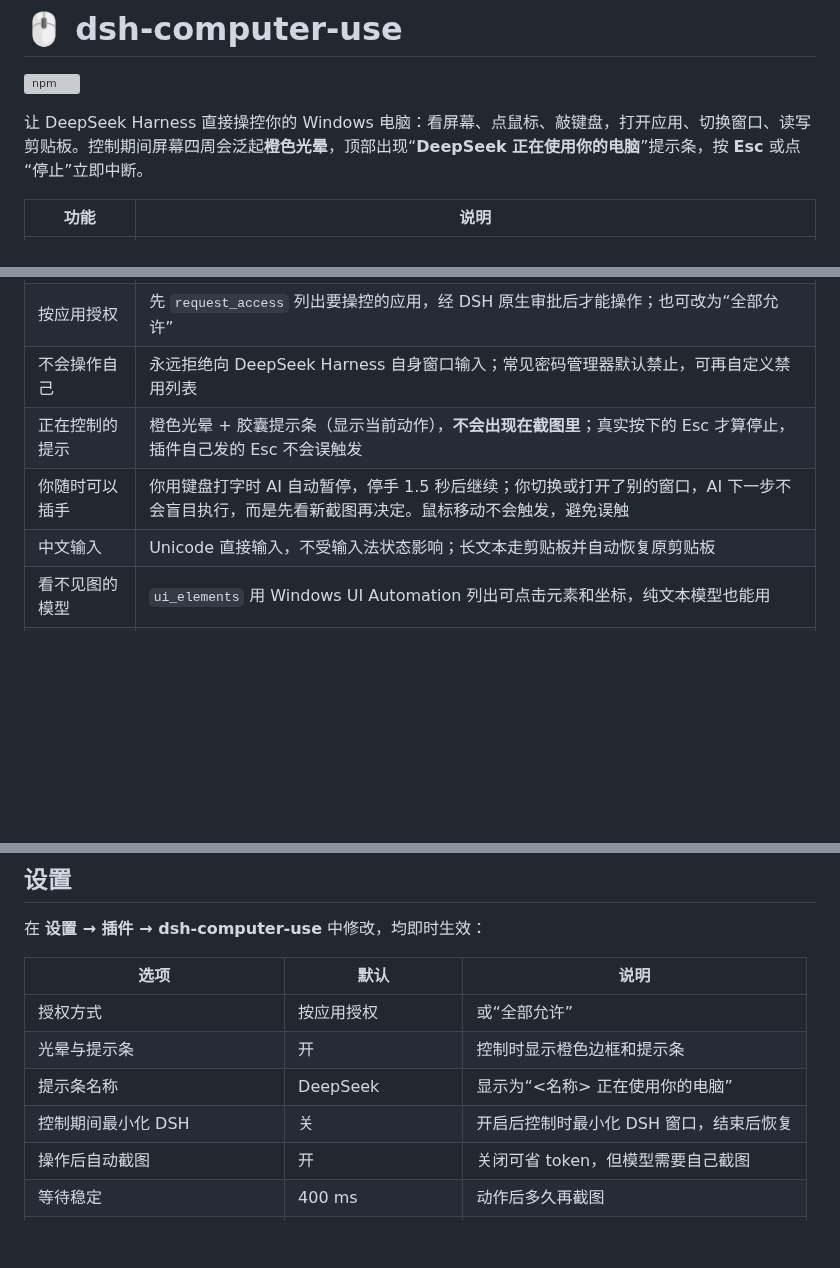
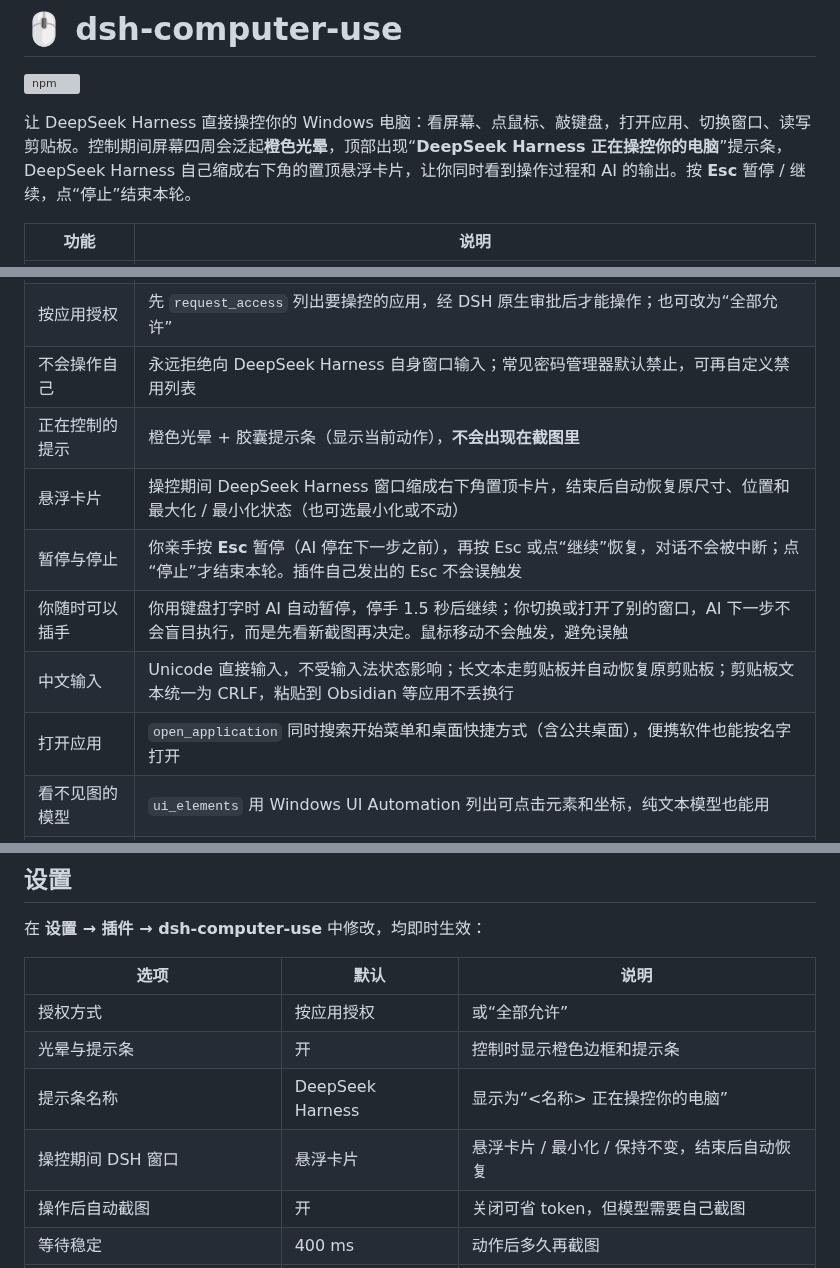
Before and after one commit to copylee711/dsh-computer-use, a Markdown page: README.md, 3 parts joined by grey strips. GitHub-like rendering; blank space fills up the shorter version; grey boxes are pictures that could not be loaded.

```diff
--- a/README.md
+++ b/README.md
@@ -2,7 +2,7 @@
 
 [![npm](https://img.shields.io/npm/v/@copylee/dsh-computer-use)](https://www.npmjs.com/package/@copylee/dsh-computer-use)
 
-让 DeepSeek Harness 直接操控你的 Windows 电脑：看屏幕、点鼠标、敲键盘，打开应用、切换窗口、读写剪贴板。控制期间屏幕四周会泛起**橙色光晕**，顶部出现“**DeepSeek 正在使用你的电脑**”提示条，按 **Esc** 或点“停止”立即中断。
+让 DeepSeek Harness 直接操控你的 Windows 电脑：看屏幕、点鼠标、敲键盘，打开应用、切换窗口、读写剪贴板。控制期间屏幕四周会泛起**橙色光晕**，顶部出现“**DeepSeek Harness 正在操控你的电脑**”提示条，DeepSeek Harness 自己缩成右下角的置顶悬浮卡片，让你同时看到操作过程和 AI 的输出。按 **Esc** 暂停 / 继续，点“停止”结束本轮。
 
 | 功能 | 说明 |
 |---|---|
@@ -11,9 +11,12 @@
 | 批量动作 | `computer_batch` 一次执行“点输入框 → 输入 → 回车”等多步，最后只截一张图 |
 | 按应用授权 | 先 `request_access` 列出要操控的应用，经 DSH 原生审批后才能操作；也可改为“全部允许” |
 | 不会操作自己 | 永远拒绝向 DeepSeek Harness 自身窗口输入；常见密码管理器默认禁止，可再自定义禁用列表 |
-| 正在控制的提示 | 橙色光晕 + 胶囊提示条（显示当前动作），**不会出现在截图里**；真实按下的 Esc 才算停止，插件自己发的 Esc 不会误触发 |
+| 正在控制的提示 | 橙色光晕 + 胶囊提示条（显示当前动作），**不会出现在截图里** |
+| 悬浮卡片 | 操控期间 DeepSeek Harness 窗口缩成右下角置顶卡片，结束后自动恢复原尺寸、位置和最大化 / 最小化状态（也可选最小化或不动） |
+| 暂停与停止 | 你亲手按 **Esc** 暂停（AI 停在下一步之前），再按 Esc 或点“继续”恢复，对话不会被中断；点“停止”才结束本轮。插件自己发出的 Esc 不会误触发 |
 | 你随时可以插手 | 你用键盘打字时 AI 自动暂停，停手 1.5 秒后继续；你切换或打开了别的窗口，AI 下一步不会盲目执行，而是先看新截图再决定。鼠标移动不会触发，避免误触 |
-| 中文输入 | Unicode 直接输入，不受输入法状态影响；长文本走剪贴板并自动恢复原剪贴板 |
+| 中文输入 | Unicode 直接输入，不受输入法状态影响；长文本走剪贴板并自动恢复原剪贴板；剪贴板文本统一为 CRLF，粘贴到 Obsidian 等应用不丢换行 |
+| 打开应用 | `open_application` 同时搜索开始菜单和桌面快捷方式（含公共桌面），便携软件也能按名字打开 |
 | 看不见图的模型 | `ui_elements` 用 Windows UI Automation 列出可点击元素和坐标，纯文本模型也能用 |
 | 零原生依赖 | 首次使用时用 Windows 自带的 .NET Framework `csc.exe` 编译一个小 helper（约 1 秒，之后缓存），不需要 node-gyp、不受 Electron ABI 影响 |
 
@@ -64,8 +67,8 @@ dsh plugin --profile web add @copylee/dsh-computer-use@latest
 |---|---|---|
 | 授权方式 | 按应用授权 | 或“全部允许” |
 | 光晕与提示条 | 开 | 控制时显示橙色边框和提示条 |
-| 提示条名称 | DeepSeek | 显示为“<名称> 正在使用你的电脑” |
-| 控制期间最小化 DSH | 关 | 开启后控制时最小化 DSH 窗口，结束后恢复 |
+| 提示条名称 | DeepSeek Harness | 显示为“<名称> 正在操控你的电脑” |
+| 操控期间 DSH 窗口 | 悬浮卡片 | 悬浮卡片 / 最小化 / 保持不变，结束后自动恢复 |
 | 操作后自动截图 | 开 | 关闭可省 token，但模型需要自己截图 |
 | 等待稳定 | 400 ms | 动作后多久再截图 |
 | 截图最长边 / 总像素 / JPEG 质量 | 1366 / 1.15MP / 80 | 越大越清晰、越费 token |
```
Also changed, not shown: other parts of README.md (+1 -1 lines), helper/deepseek-white.png (added), 10 other files.
